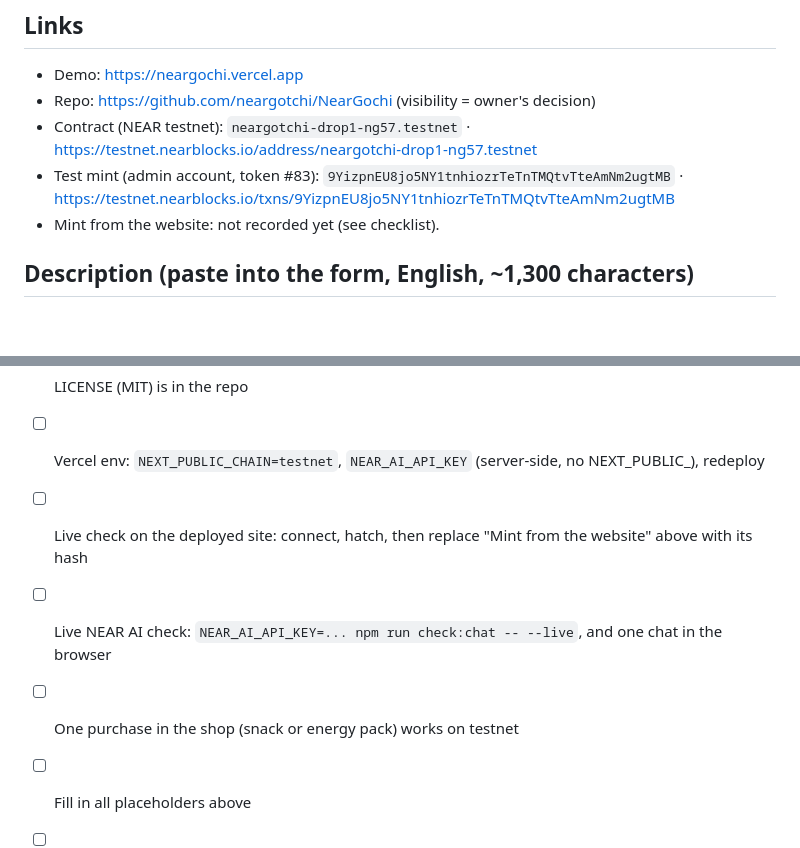
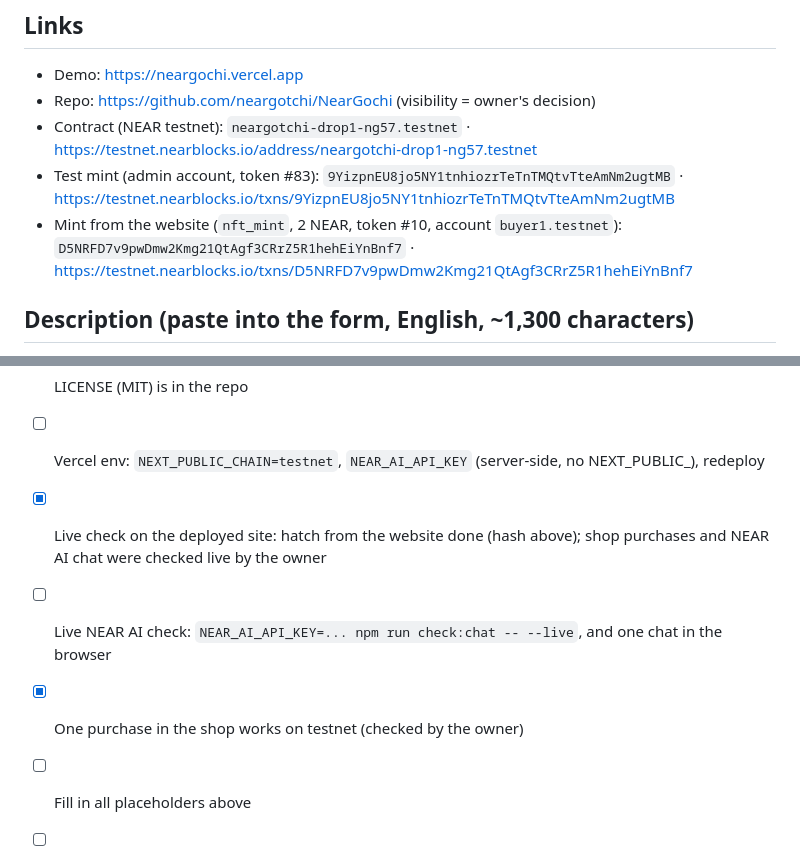
Before and after one commit to neargotchi/NearGotchi, a Markdown page: docs/SUBMISSION.md, 2 parts joined by grey strips. Rendered like a GitHub page; blank space fills up the shorter version.

```diff
--- a/docs/SUBMISSION.md
+++ b/docs/SUBMISSION.md
@@ -20,7 +20,7 @@ Nothing here has been sent or published. The owner does every step after their o
 - Repo: https://github.com/neargotchi/NearGochi (visibility = owner's decision)
 - Contract (NEAR testnet): `neargotchi-drop1-ng57.testnet` · https://testnet.nearblocks.io/address/neargotchi-drop1-ng57.testnet
 - Test mint (admin account, token #83): `9YizpnEU8jo5NY1tnhiozrTeTnTMQtvTteAmNm2ugtMB` · https://testnet.nearblocks.io/txns/9YizpnEU8jo5NY1tnhiozrTeTnTMQtvTteAmNm2ugtMB
-- Mint from the website: not recorded yet (see checklist).
+- Mint from the website (`nft_mint`, 2 NEAR, token #10, account `buyer1.testnet`): `D5NRFD7v9pwDmw2Kmg21QtAgf3CRrZ5R1hehEiYnBnf7` · https://testnet.nearblocks.io/txns/D5NRFD7v9pwDmw2Kmg21QtAgf3CRrZ5R1hehEiYnBnf7
 
 ## Description (paste into the form, English, ~1,300 characters)
 NEARGOTCHI is an AI Tamagotchi on NEAR. You hatch a pixel pet, name it, feed it, play mini-games with it and talk to it.
@@ -52,9 +52,9 @@ we built NEARGOTCHI for the @NEARProtocol hackathon: hatch a pixel pet on NEAR t
 - [ ] README has "Quick start for judges", the on/off-chain table, the contract and the mint hash
 - [ ] LICENSE (MIT) is in the repo
 - [ ] Vercel env: `NEXT_PUBLIC_CHAIN=testnet`, `NEAR_AI_API_KEY` (server-side, no NEXT_PUBLIC_), redeploy
-- [ ] Live check on the deployed site: connect, hatch, then replace "Mint from the website" above with its hash
+- [x] Live check on the deployed site: hatch from the website done (hash above); shop purchases and NEAR AI chat were checked live by the owner
 - [ ] Live NEAR AI check: `NEAR_AI_API_KEY=... npm run check:chat -- --live`, and one chat in the browser
-- [ ] One purchase in the shop (snack or energy pack) works on testnet
+- [x] One purchase in the shop works on testnet (checked by the owner)
 - [ ] Fill in all placeholders above
 - [ ] X post published, [X POST URL] pasted into the form
 - [ ] Submit on nearhackathon.com (owner only)
```
Also changed, not shown: README.md (+1 -0 lines), app/apple-icon.png, app/icon.png, 6 other files.
